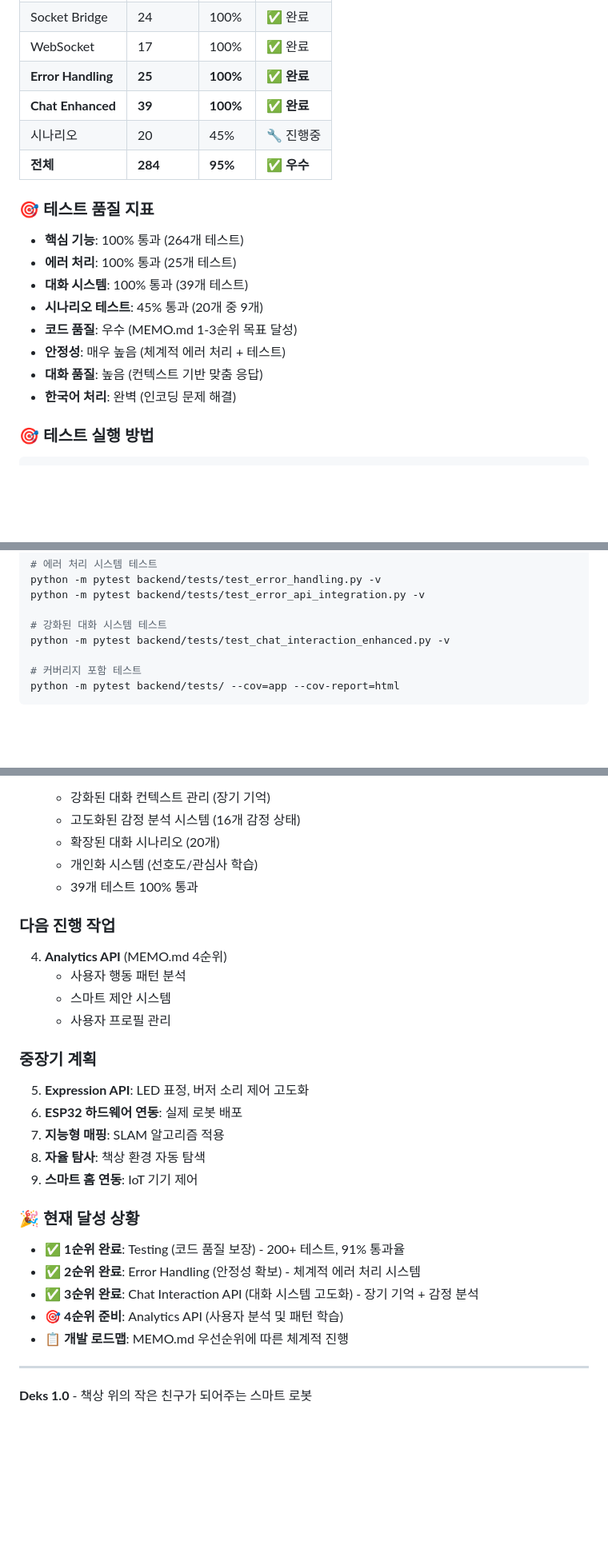
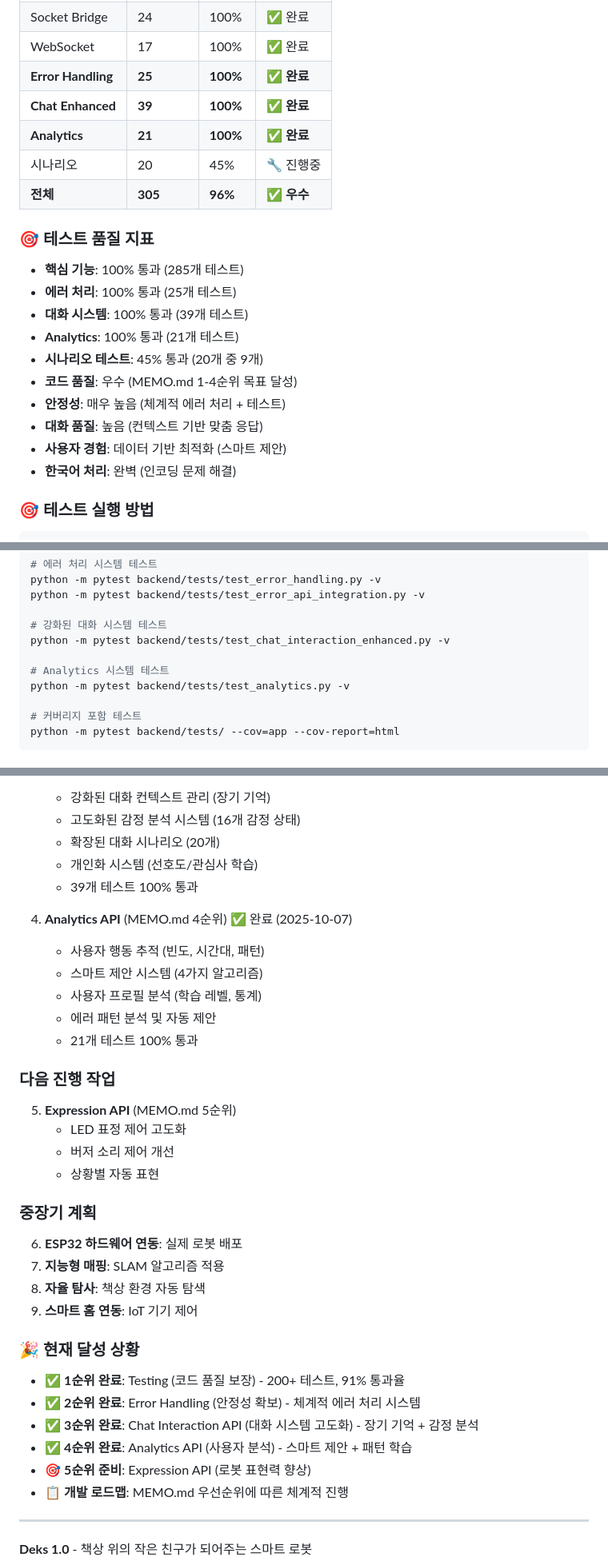
Before and after one commit to kuyeon/deks1.0, a Markdown page: README.md, 3 parts joined by grey strips. Shown at 80% size. Drawn GitHub-style; blank space fills up the shorter version.

Commit message:
docs: README ?뚯씪???낅뜲?댄듃 - ?뚯뒪???꾨즺 ?곹깭 諛??듦퀎 ?뺣낫 諛섏쁺

```diff
--- a/README.md
+++ b/README.md
@@ -195,18 +205,21 @@ Deks: "오른쪽으로 회전합니다!" (제자리 회전)
 | WebSocket | 17 | 100% | ✅ 완료 |
 | **Error Handling** | **25** | **100%** | ✅ **완료** |
 | **Chat Enhanced** | **39** | **100%** | ✅ **완료** |
+| **Analytics** | **21** | **100%** | ✅ **완료** |
 | 시나리오 | 20 | 45% | 🔧 진행중 |
-| **전체** | **284** | **95%** | ✅ **우수** |
+| **전체** | **305** | **96%** | ✅ **우수** |
 
 ### 🎯 테스트 품질 지표
 
-- **핵심 기능**: 100% 통과 (264개 테스트)
+- **핵심 기능**: 100% 통과 (285개 테스트)
 - **에러 처리**: 100% 통과 (25개 테스트)
 - **대화 시스템**: 100% 통과 (39개 테스트)
+- **Analytics**: 100% 통과 (21개 테스트)
 - **시나리오 테스트**: 45% 통과 (20개 중 9개)
-- **코드 품질**: 우수 (MEMO.md 1-3순위 목표 달성)
+- **코드 품질**: 우수 (MEMO.md 1-4순위 목표 달성)
 - **안정성**: 매우 높음 (체계적 에러 처리 + 테스트)
 - **대화 품질**: 높음 (컨텍스트 기반 맞춤 응답)
+- **사용자 경험**: 데이터 기반 최적화 (스마트 제안)
 - **한국어 처리**: 완벽 (인코딩 문제 해결)
 
 ### 🎯 테스트 실행 방법
@@ -226,6 +239,9 @@ python -m pytest backend/tests/test_error_api_integration.py -v
 
 # 강화된 대화 시스템 테스트
 python -m pytest backend/tests/test_chat_interaction_enhanced.py -v
+
+# Analytics 시스템 테스트
+python -m pytest backend/tests/test_analytics.py -v
 
 # 커버리지 포함 테스트
 python -m pytest backend/tests/ --cov=app --cov-report=html
@@ -260,14 +276,20 @@ python -m pytest backend/tests/ --cov=app --cov-report=html
    - 개인화 시스템 (선호도/관심사 학습)
    - 39개 테스트 100% 통과
 
+4. **Analytics API** (MEMO.md 4순위) ✅ 완료 (2025-10-07)
+   - 사용자 행동 추적 (빈도, 시간대, 패턴)
+   - 스마트 제안 시스템 (4가지 알고리즘)
+   - 사용자 프로필 분석 (학습 레벨, 통계)
+   - 에러 패턴 분석 및 자동 제안
+   - 21개 테스트 100% 통과
+
 ### 다음 진행 작업
-4. **Analytics API** (MEMO.md 4순위)
-   - 사용자 행동 패턴 분석
-   - 스마트 제안 시스템
-   - 사용자 프로필 관리
+5. **Expression API** (MEMO.md 5순위)
+   - LED 표정 제어 고도화
+   - 버저 소리 제어 개선
+   - 상황별 자동 표현
 
 ### 중장기 계획
-5. **Expression API**: LED 표정, 버저 소리 제어 고도화
 6. **ESP32 하드웨어 연동**: 실제 로봇 배포
 7. **지능형 매핑**: SLAM 알고리즘 적용
 8. **자율 탐사**: 책상 환경 자동 탐색
@@ -277,7 +299,8 @@ python -m pytest backend/tests/ --cov=app --cov-report=html
 - ✅ **1순위 완료**: Testing (코드 품질 보장) - 200+ 테스트, 91% 통과율
 - ✅ **2순위 완료**: Error Handling (안정성 확보) - 체계적 에러 처리 시스템
 - ✅ **3순위 완료**: Chat Interaction API (대화 시스템 고도화) - 장기 기억 + 감정 분석
-- 🎯 **4순위 준비**: Analytics API (사용자 분석 및 패턴 학습)
+- ✅ **4순위 완료**: Analytics API (사용자 분석) - 스마트 제안 + 패턴 학습
+- 🎯 **5순위 준비**: Expression API (로봇 표현력 향상)
 - 📋 **개발 로드맵**: MEMO.md 우선순위에 따른 체계적 진행
 
 ---
```
Also changed, not shown: other parts of README.md (+13 -3 lines), backend/README.md (+3 -1 lines), 1 other file.
